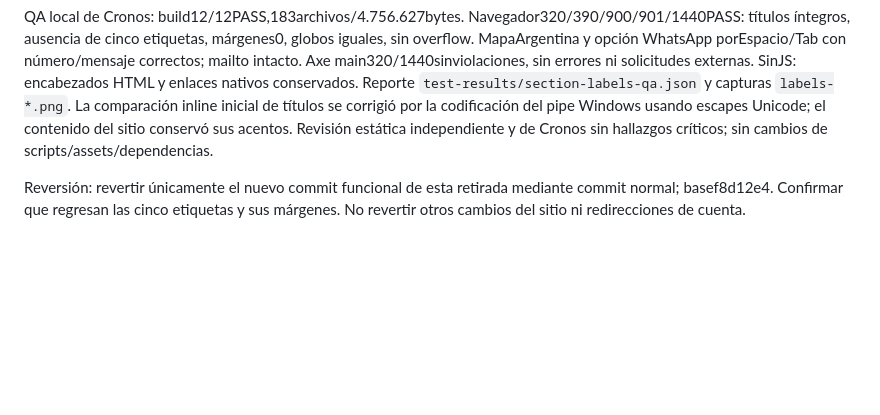
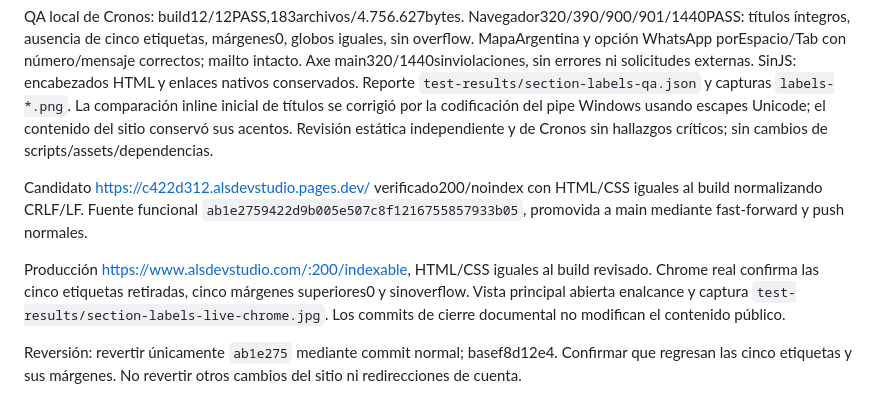
Before and after one commit to andresleosan/ALSDevStudio, a Markdown page: docs/ARGENTINA-SARIN.md, the part around the change. GitHub-like rendering; blank space fills up the shorter version.

Commit message:
docs: registrar retirada de etiquetas en producción

```diff
--- a/docs/ARGENTINA-SARIN.md
+++ b/docs/ARGENTINA-SARIN.md
@@ -66,4 +66,8 @@ El titular solicita quitar «01 / alcance global», «02 / proyectos», «03 / p
 
 QA local de Cronos: build12/12PASS,183archivos/4.756.627bytes. Navegador320/390/900/901/1440PASS: títulos íntegros, ausencia de cinco etiquetas, márgenes0, globos iguales, sin overflow. MapaArgentina y opción WhatsApp porEspacio/Tab con número/mensaje correctos; mailto intacto. Axe main320/1440sinviolaciones, sin errores ni solicitudes externas. SinJS: encabezados HTML y enlaces nativos conservados. Reporte `test-results/section-labels-qa.json` y capturas `labels-*.png`. La comparación inline inicial de títulos se corrigió por la codificación del pipe Windows usando escapes Unicode; el contenido del sitio conservó sus acentos. Revisión estática independiente y de Cronos sin hallazgos críticos; sin cambios de scripts/assets/dependencias.
 
-Reversión: revertir únicamente el nuevo commit funcional de esta retirada mediante commit normal; basef8d12e4. Confirmar que regresan las cinco etiquetas y sus márgenes. No revertir otros cambios del sitio ni redirecciones de cuenta.
+Candidato https://c422d312.alsdevstudio.pages.dev/ verificado200/noindex con HTML/CSS iguales al build normalizando CRLF/LF. Fuente funcional `ab1e2759422d9b005e507c8f1216755857933b05`, promovida a main mediante fast-forward y push normales.
+
+Producción https://www.alsdevstudio.com/:200/indexable, HTML/CSS iguales al build revisado. Chrome real confirma las cinco etiquetas retiradas, cinco márgenes superiores0 y sinoverflow. Vista principal abierta enalcance y captura `test-results/section-labels-live-chrome.jpg`. Los commits de cierre documental no modifican el contenido público.
+
+Reversión: revertir únicamente `ab1e275` mediante commit normal; basef8d12e4. Confirmar que regresan las cinco etiquetas y sus márgenes. No revertir otros cambios del sitio ni redirecciones de cuenta.
```
Also changed, not shown: tasks.md (+2 -1 lines).
